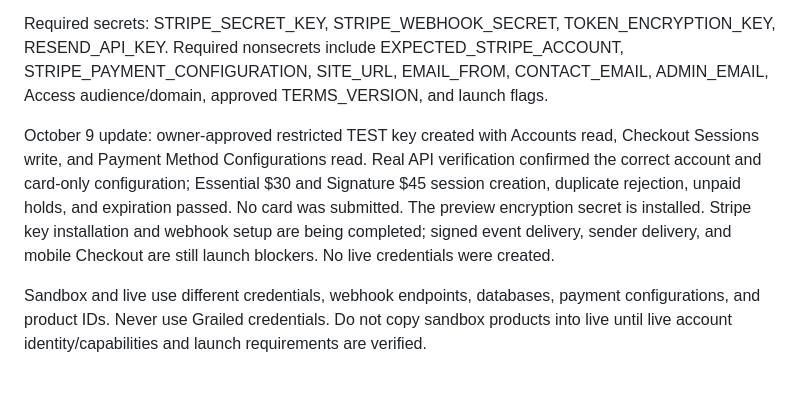
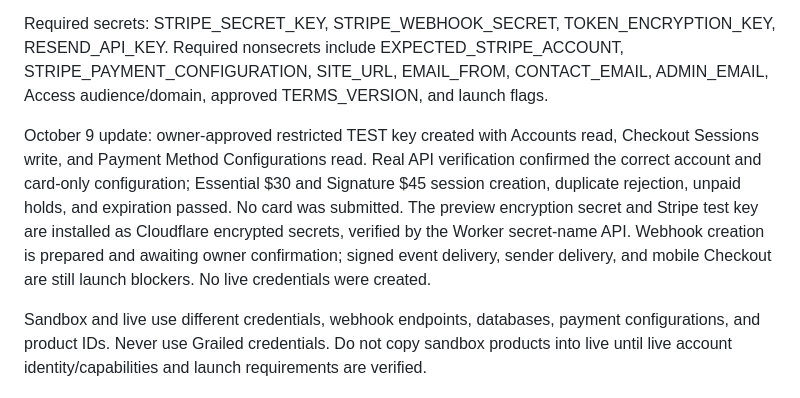
Before and after one commit to Blase295/Blazevisionz, a Markdown page: docs/STRIPE_SETUP.md, the part around the change. GitHub-like rendering.

```diff
--- a/docs/STRIPE_SETUP.md
+++ b/docs/STRIPE_SETUP.md
@@ -36,6 +36,6 @@ Use a restricted account-specific API key where possible with Account read, Chec
 
 Required secrets: STRIPE_SECRET_KEY, STRIPE_WEBHOOK_SECRET, TOKEN_ENCRYPTION_KEY, RESEND_API_KEY. Required nonsecrets include EXPECTED_STRIPE_ACCOUNT, STRIPE_PAYMENT_CONFIGURATION, SITE_URL, EMAIL_FROM, CONTACT_EMAIL, ADMIN_EMAIL, Access audience/domain, approved TERMS_VERSION, and launch flags.
 
-October 9 update: owner-approved restricted TEST key created with Accounts read, Checkout Sessions write, and Payment Method Configurations read. Real API verification confirmed the correct account and card-only configuration; Essential $30 and Signature $45 session creation, duplicate rejection, unpaid holds, and expiration passed. No card was submitted. The preview encryption secret is installed. Stripe key installation and webhook setup are being completed; signed event delivery, sender delivery, and mobile Checkout are still launch blockers. No live credentials were created.
+October 9 update: owner-approved restricted TEST key created with Accounts read, Checkout Sessions write, and Payment Method Configurations read. Real API verification confirmed the correct account and card-only configuration; Essential $30 and Signature $45 session creation, duplicate rejection, unpaid holds, and expiration passed. No card was submitted. The preview encryption secret and Stripe test key are installed as Cloudflare encrypted secrets, verified by the Worker secret-name API. Webhook creation is prepared and awaiting owner confirmation; signed event delivery, sender delivery, and mobile Checkout are still launch blockers. No live credentials were created.
 
 Sandbox and live use different credentials, webhook endpoints, databases, payment configurations, and product IDs. Never use Grailed credentials. Do not copy sandbox products into live until live account identity/capabilities and launch requirements are verified.
```
Also changed, not shown: docs/COMPLETION_REPORT.md (+1 -1 lines), docs/TEST_CHECKOUT.md (+1 -1 lines).
